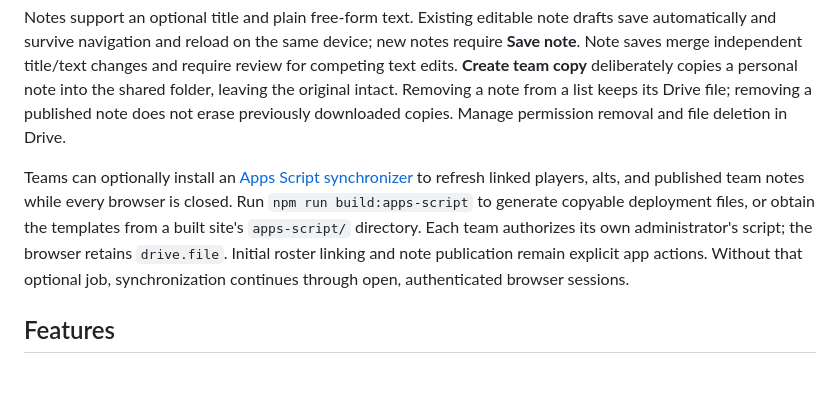
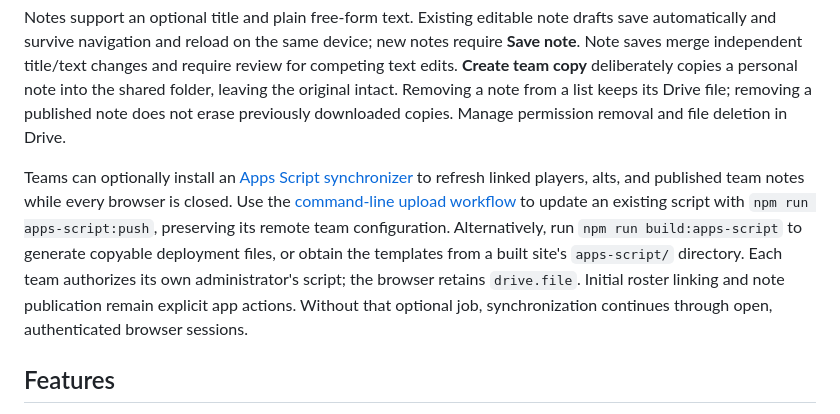
Before and after one commit to halfline/evony-consilium, a Markdown page: README.md, the part around the change. Drawn GitHub-style; blank space fills up the shorter version.

Commit message:
docs: Link the Apps Script upload workflow from the overview
The project overview introduces the optional Apps Script synchronizer. Its
installation guide now describes the command-line update path, but the
overview still directs readers only to copying generated files.

Users looking for the quickest way to update an existing script need a
direct route to the upload instructions. This commit adds that link and
closes the documentation path for the command-line workflow.

```diff
--- a/README.md
+++ b/README.md
@@ -44,7 +44,7 @@ A member can create a team note when their folder permissions allow adding files
 
 Notes support an optional title and plain free-form text. Existing editable note drafts save automatically and survive navigation and reload on the same device; new notes require **Save note**. Note saves merge independent title/text changes and require review for competing text edits. **Create team copy** deliberately copies a personal note into the shared folder, leaving the original intact. Removing a note from a list keeps its Drive file; removing a published note does not erase previously downloaded copies. Manage permission removal and file deletion in Drive.
 
-Teams can optionally install an [Apps Script synchronizer](docs/apps-script.md) to refresh linked players, alts, and published team notes while every browser is closed. Run `npm run build:apps-script` to generate copyable deployment files, or obtain the templates from a built site's `apps-script/` directory. Each team authorizes its own administrator's script; the browser retains `drive.file`. Initial roster linking and note publication remain explicit app actions. Without that optional job, synchronization continues through open, authenticated browser sessions.
+Teams can optionally install an [Apps Script synchronizer](docs/apps-script.md) to refresh linked players, alts, and published team notes while every browser is closed. Use the [command-line upload workflow](docs/apps-script.md#upload-without-copying-files) to update an existing script with `npm run apps-script:push`, preserving its remote team configuration. Alternatively, run `npm run build:apps-script` to generate copyable deployment files, or obtain the templates from a built site's `apps-script/` directory. Each team authorizes its own administrator's script; the browser retains `drive.file`. Initial roster linking and note publication remain explicit app actions. Without that optional job, synchronization continues through open, authenticated browser sessions.
 
 ## Features
 
```
